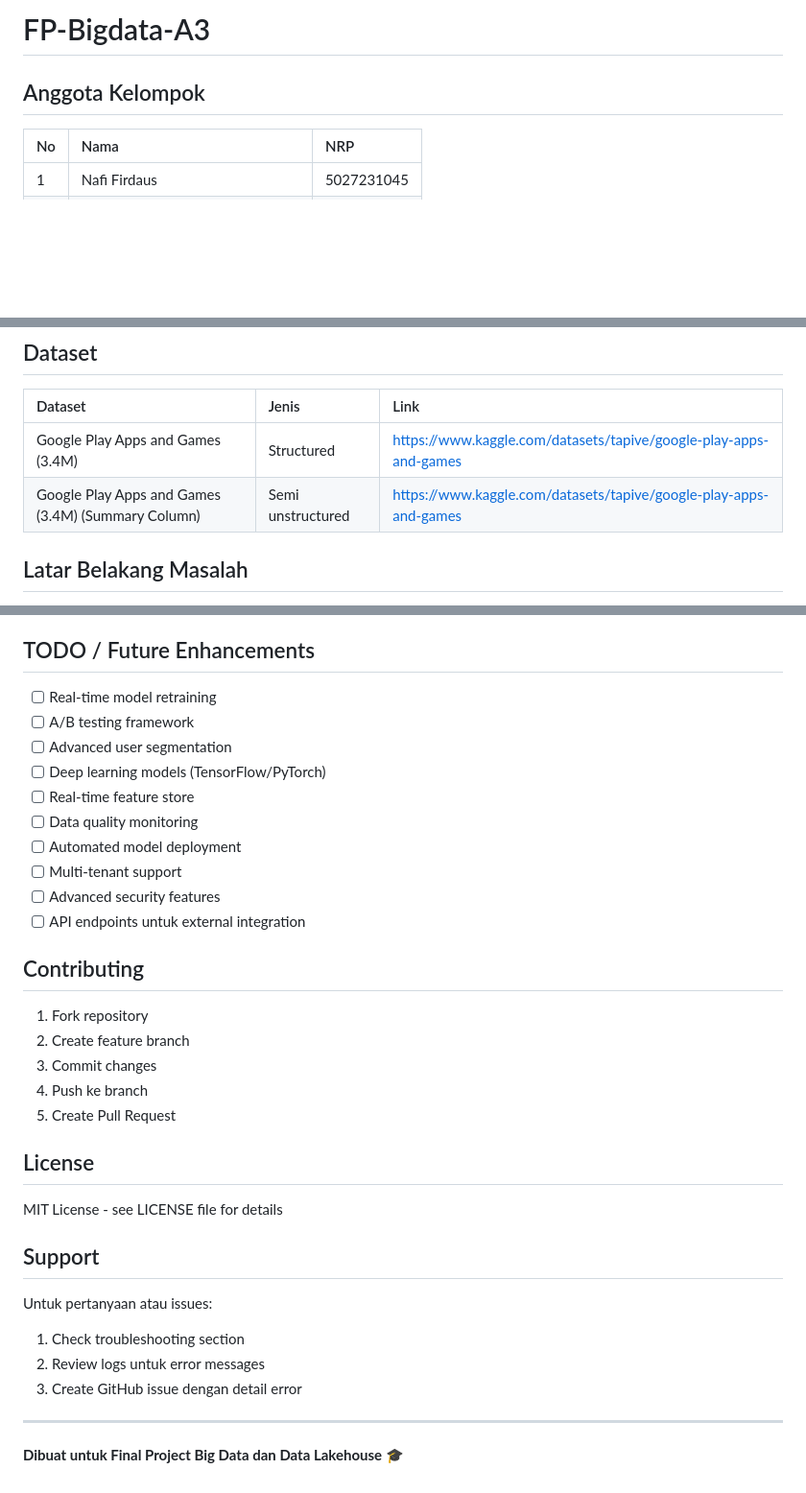
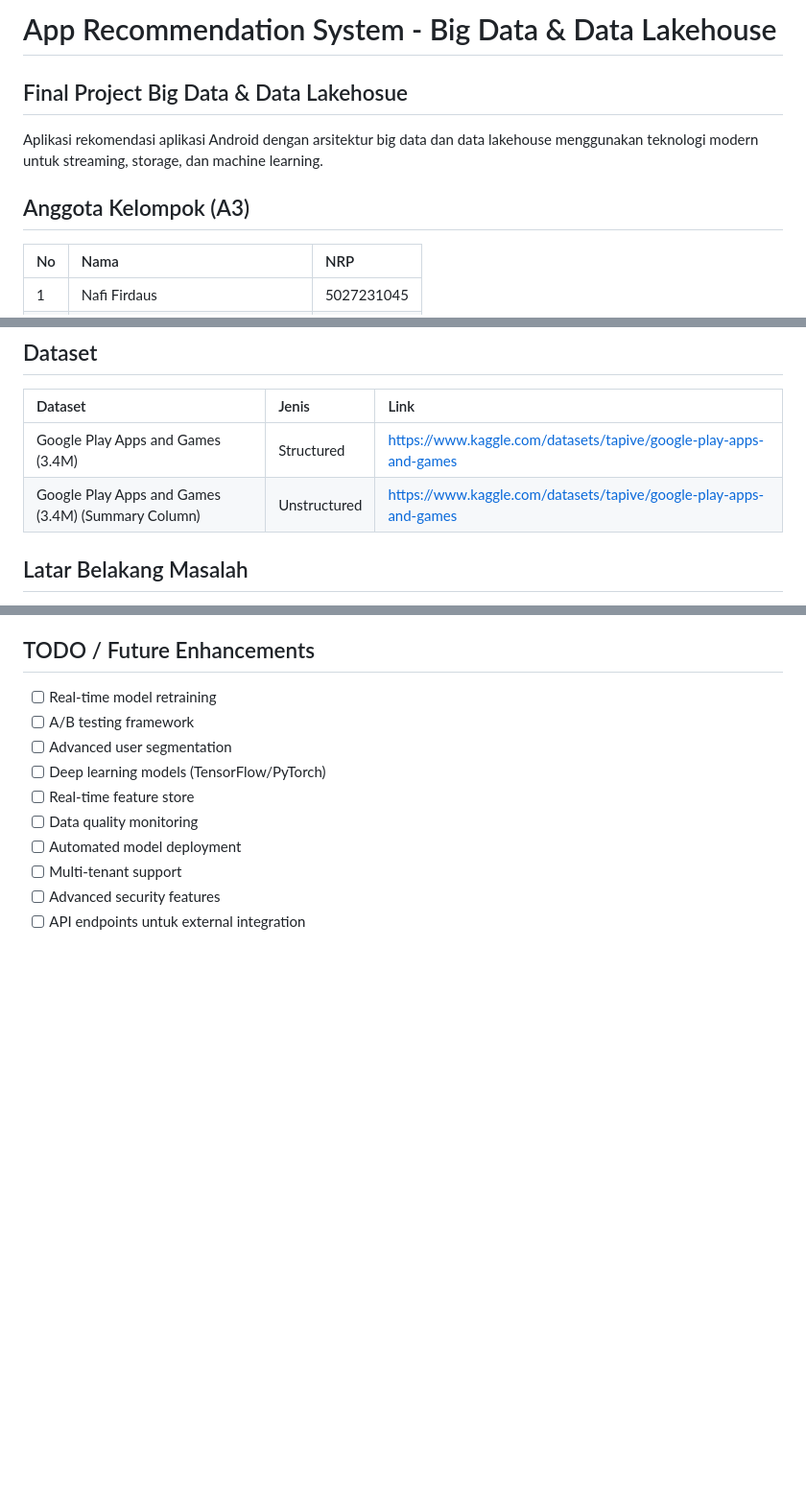
Before and after one commit to v0rein/FP-BIGDATA-A3, a Markdown page: README.md, 3 parts joined by grey strips. Shown: that part at 96% size. Rendered like a GitHub page; blank space fills up the shorter version.

```diff
--- a/README.md
+++ b/README.md
@@ -1,6 +1,9 @@
-# FP-Bigdata-A3
+# App Recommendation System - Big Data & Data Lakehouse
+## Final Project Big Data & Data Lakehosue
 
-## Anggota Kelompok
+Aplikasi rekomendasi aplikasi Android dengan arsitektur big data dan data lakehouse menggunakan teknologi modern untuk streaming, storage, dan machine learning.
+
+## Anggota Kelompok (A3)
 | No             | Nama | NRP |
 | :---------------- | :------ | :---- |
 | 1        |   Nafi Firdaus    | 5027231045 |
@@ -14,7 +17,7 @@
 | Dataset             | Jenis | Link |
 | :---------------- | :------ | :---- |
 | Google Play Apps and Games (3.4M)        |   Structured    | https://www.kaggle.com/datasets/tapive/google-play-apps-and-games |
-| Google Play Apps and Games (3.4M) (Summary Column)           |   Semi unstructured   | https://www.kaggle.com/datasets/tapive/google-play-apps-and-games |
+| Google Play Apps and Games (3.4M) (Summary Column)           |   Unstructured   | https://www.kaggle.com/datasets/tapive/google-play-apps-and-games |
 
 ## Latar Belakang Masalah
 Google Play Store memiliki lebih dari 3 juta aplikasi, namun hanya sebagian kecil yang mendapatkan visibilitas tinggi. Sebagian besar pengguna:
@@ -346,27 +345,3 @@ trino --server localhost:8086 --catalog hive --schema app_recommendations
 - [ ] Multi-tenant support
 - [ ] Advanced security features
 - [ ] API endpoints untuk external integration
-
-## Contributing
-
-1. Fork repository
-2. Create feature branch
-3. Commit changes
-4. Push ke branch
-5. Create Pull Request
-
-## License
-
-MIT License - see LICENSE file for details
-
-## Support
-
-Untuk pertanyaan atau issues:
-
-1. Check troubleshooting section
-2. Review logs untuk error messages
-3. Create GitHub issue dengan detail error
-
----
-
-**Dibuat untuk Final Project Big Data dan Data Lakehouse** 🎓
```
Also changed, not shown: other parts of README.md (+0 -4 lines).
